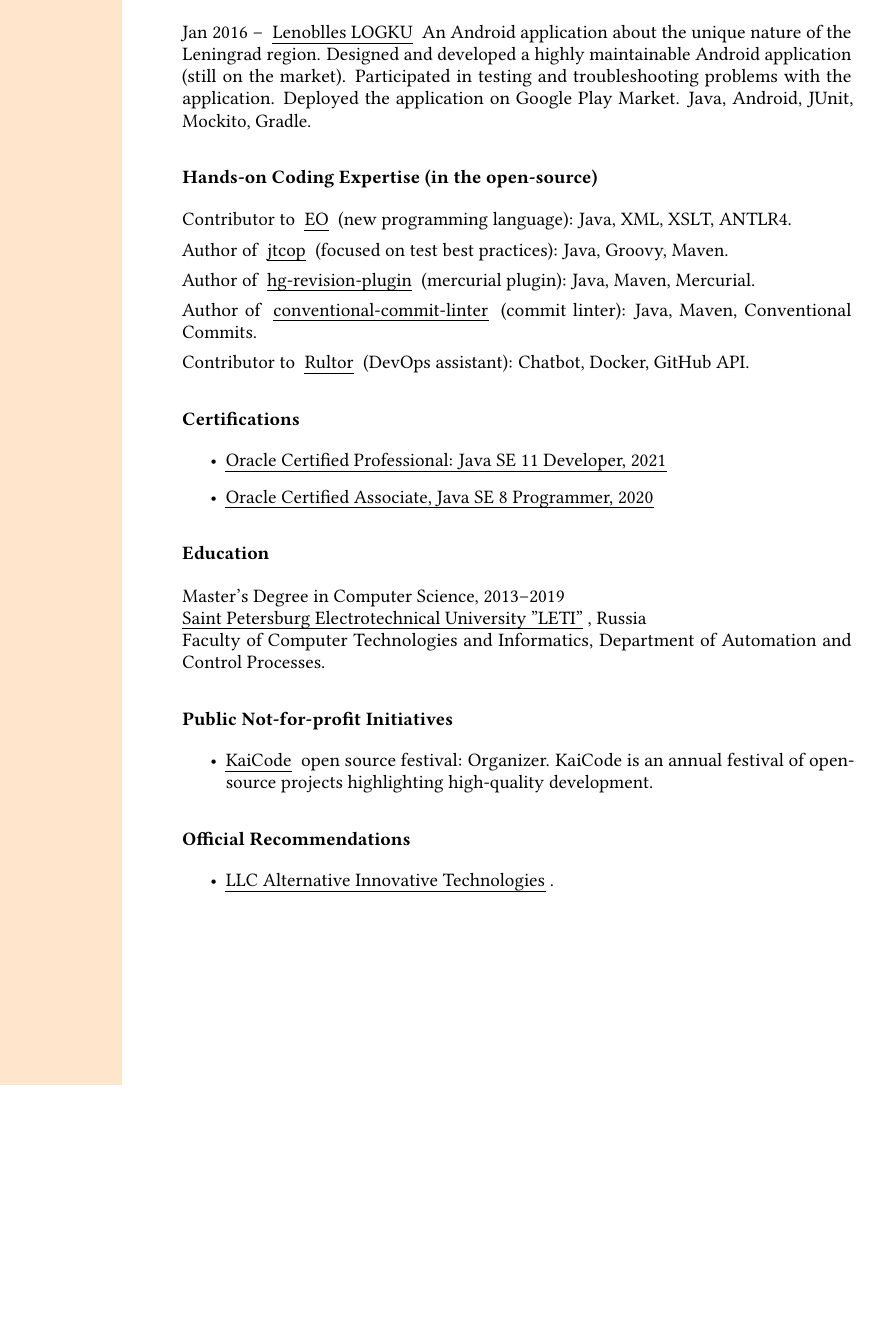
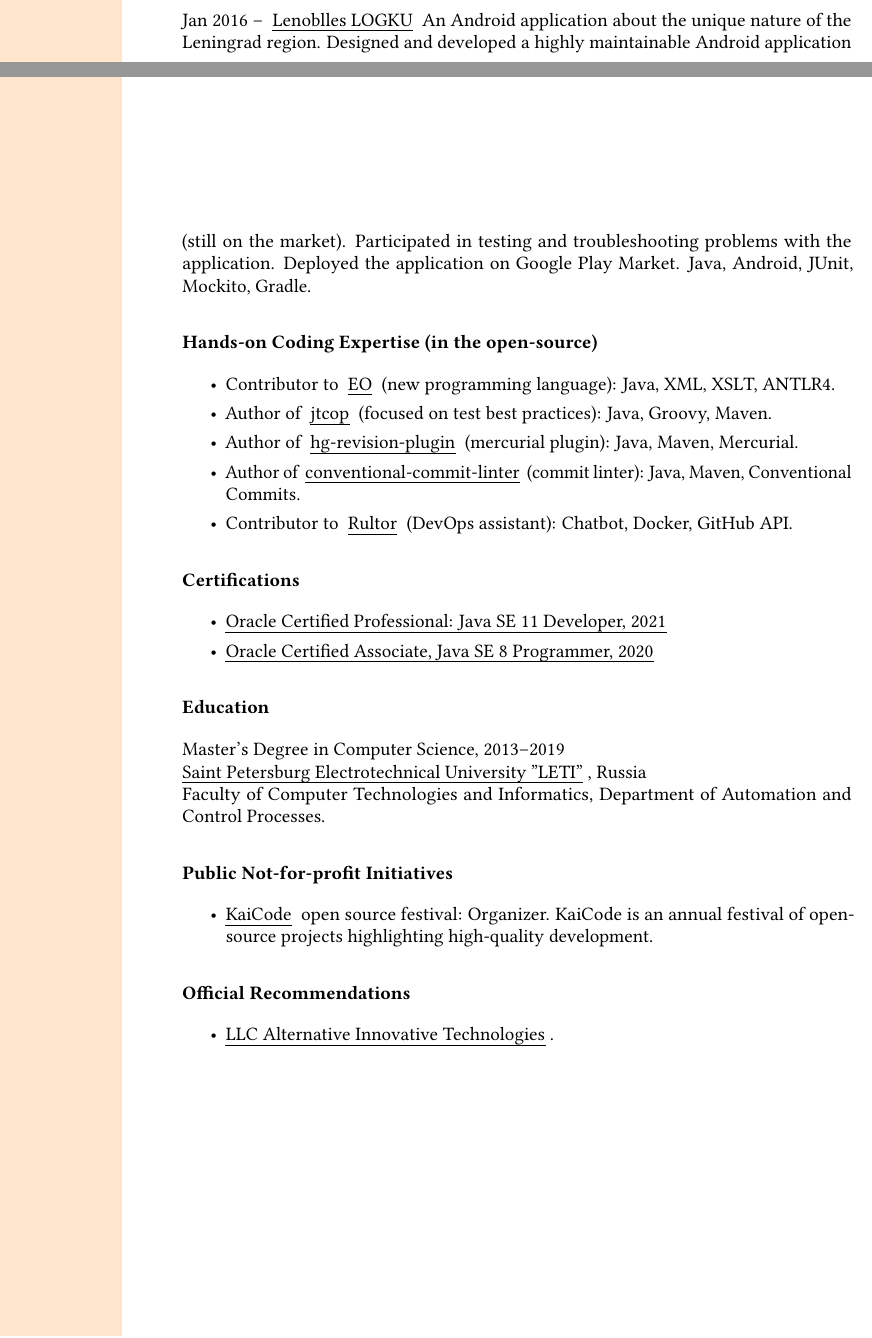
Before and after one commit to volodya-lombrozo/volodya.lombrozo.github.io, a LaTeX CV (_cv/cv-long.tex): part of page 4 of 4 before the commit and two parts of pages 3 and 4 of 4 after it, the two joined at a grey line, cut so that both start at the same text, the shorter picture padded with empty space. Compiled offline with pdfLaTeX.

Commit message:
chore: fix formatting

```diff
--- a/_cv/cv-long.tex
+++ b/_cv/cv-long.tex
@@ -146,25 +149,24 @@
     Java, Android, JUnit, Mockito, Gradle.
 
     \subsection*{Hands-on Coding Expertise (in the open-source)}
-
-    Contributor to \href{https://www.eolang.org}{EO} (new programming language):
-    Java, XML, XSLT, ANTLR4.
-
-    Author of  \href{https://github.com/volodya-lombrozo/jtcop}{jtcop} (focused on test best practices):
-    Java, Groovy, Maven.
-
-    Author of \href{https://github.com/volodya-lombrozo/hg-revision-plugin}{hg-revision-plugin} (mercurial plugin):
-    Java, Maven, Mercurial.
-
-    Author of \href{https://github.com/volodya-lombrozo/conventional-commit-linter}{conventional-commit-linter} (commit linter):
-    Java, Maven, Conventional Commits.
-
-    Contributor to \href{https://www.rultor.com}{Rultor} (DevOps assistant):
-    Chatbot, Docker, GitHub API.
+    \begin{itemize}
+        \itemsep0em
+        \item Contributor to \href{https://www.eolang.org}{EO} (new programming language):
+        Java, XML, XSLT, ANTLR4.
+        \item Author of  \href{https://github.com/volodya-lombrozo/jtcop}{jtcop} (focused on test best practices):
+        Java, Groovy, Maven.
+        \item Author of \href{https://github.com/volodya-lombrozo/hg-revision-plugin}{hg-revision-plugin}
+        (mercurial plugin): Java, Maven, Mercurial.
+        \item Author of
+        \href{https://github.com/volodya-lombrozo/conventional-commit-linter}{conventional-commit-linter}
+        (commit linter): Java, Maven, Conventional Commits.
+        \item Contributor to \href{https://www.rultor.com}{Rultor} (DevOps assistant): Chatbot, Docker, GitHub API.
+    \end{itemize}
 
     \subsection*{Certifications}
 
     \begin{itemize}
+        \itemsep0em
         \item \href{https://catalog-education.oracle.com/pls/certview/sharebadge?id=87F6A2FE819A5A5AF4120A05900AB28A461EE9A3EE9FBFA02721FADAEB3BCE19}{Oracle Certified Professional: Java SE 11 Developer, 2021}
         \item \href{https://www.credly.com/badges/e2d9ddda-20dc-433d-8ab7-18548fd0fd8f/public_url}{Oracle Certified Associate, Java SE 8 Programmer, 2020}
     \end{itemize}
```
Also changed, not shown: _cv/cv-ru.tex (+15 -28 lines), _cv/cv-long.tex (3 more changed lines).
